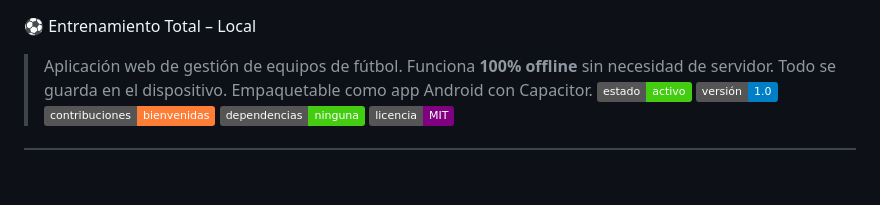
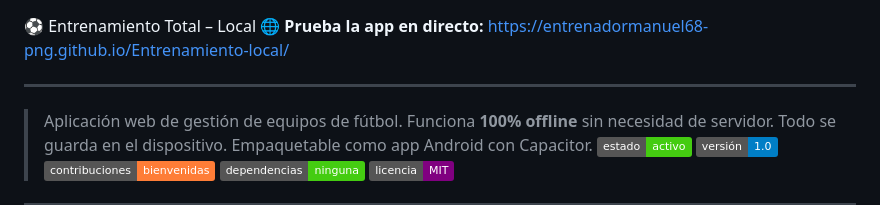
Before and after one commit to entrenadormanuel68-png/Entrenamiento-local, a Markdown page: README.md, the part around the change. Drawn GitHub-style; badges without logos; blank space fills up the shorter version.

Commit message:
Update README with live app link
Added live app link to README

```diff
--- a/README.md
+++ b/README.md
@@ -1,4 +1,7 @@
 ⚽ Entrenamiento Total – Local
+🌐 **Prueba la app en directo:** https://entrenadormanuel68-png.github.io/Entrenamiento-local/
+
+---
 > Aplicación web de gestión de equipos de fútbol. Funciona **100% offline** sin necesidad de servidor. Todo se guarda en el dispositivo. Empaquetable como app Android con Capacitor.
 ![Estado](https://img.shields.io/badge/estado-activo-brightgreen)
 ![Versión](https://img.shields.io/badge/versión-1.0-blue)
```
